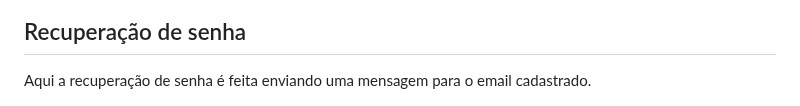
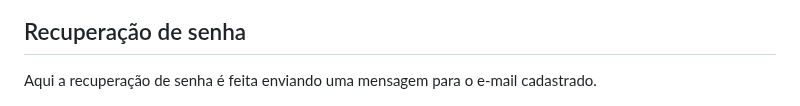
Before and after one commit to ICEI-PUC-Minas-PMV-SI/pmv-si-2024-1-pe1-t1-nafaixa, a Markdown page: docs/interface.md, the part around the change. Rendered like a GitHub page.

```diff
--- a/docs/interface.md
+++ b/docs/interface.md
@@ -71,6 +71,6 @@ A página de login é simples e efetiva com campos claros de email e senha para
 
 ## Recuperação de senha
 
-Aqui a recuperação de senha é feita enviando uma mensagem para o email cadastrado.
+Aqui a recuperação de senha é feita enviando uma mensagem para o e-mail cadastrado.
 
 ![pagina-recuperar-senha](https://github.com/ICEI-PUC-Minas-PMV-SI/pmv-si-2024-1-pe1-t1-nafaixa/blob/main/docs/img/Pg%20Recuperar%20senha.png)
```
